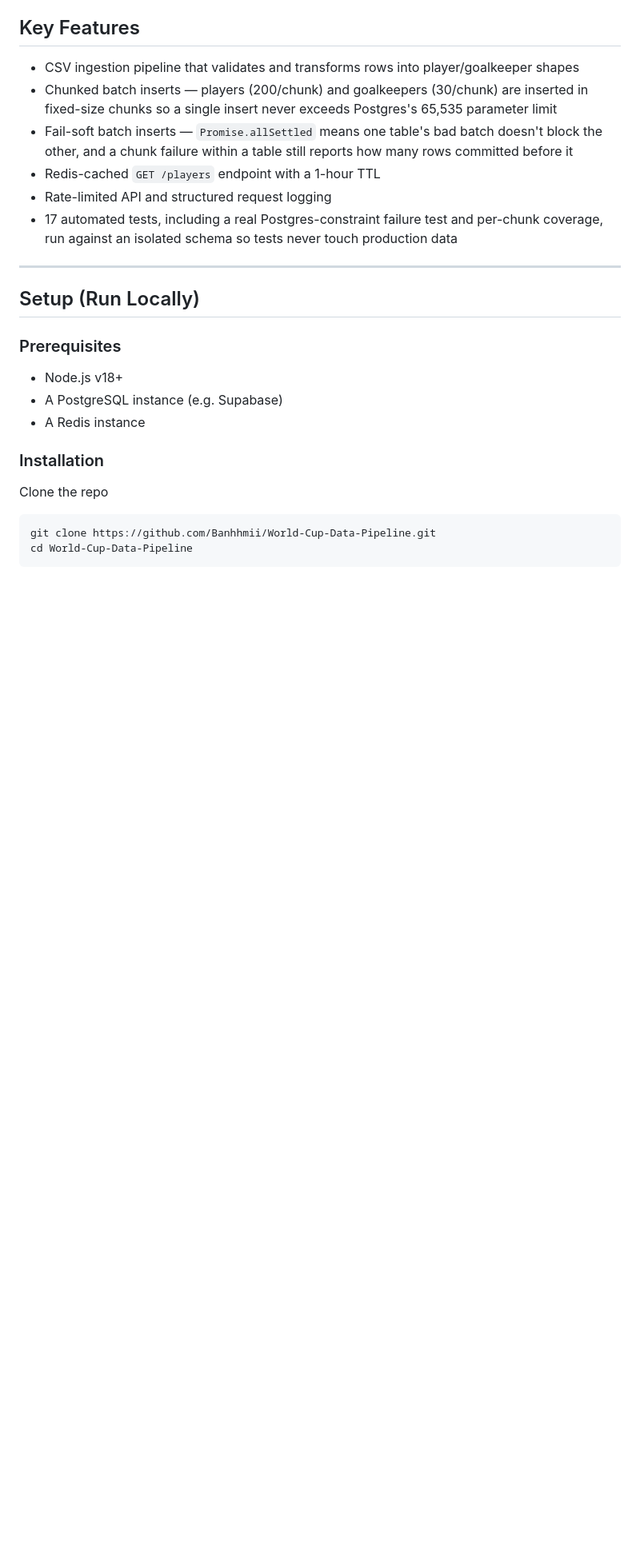
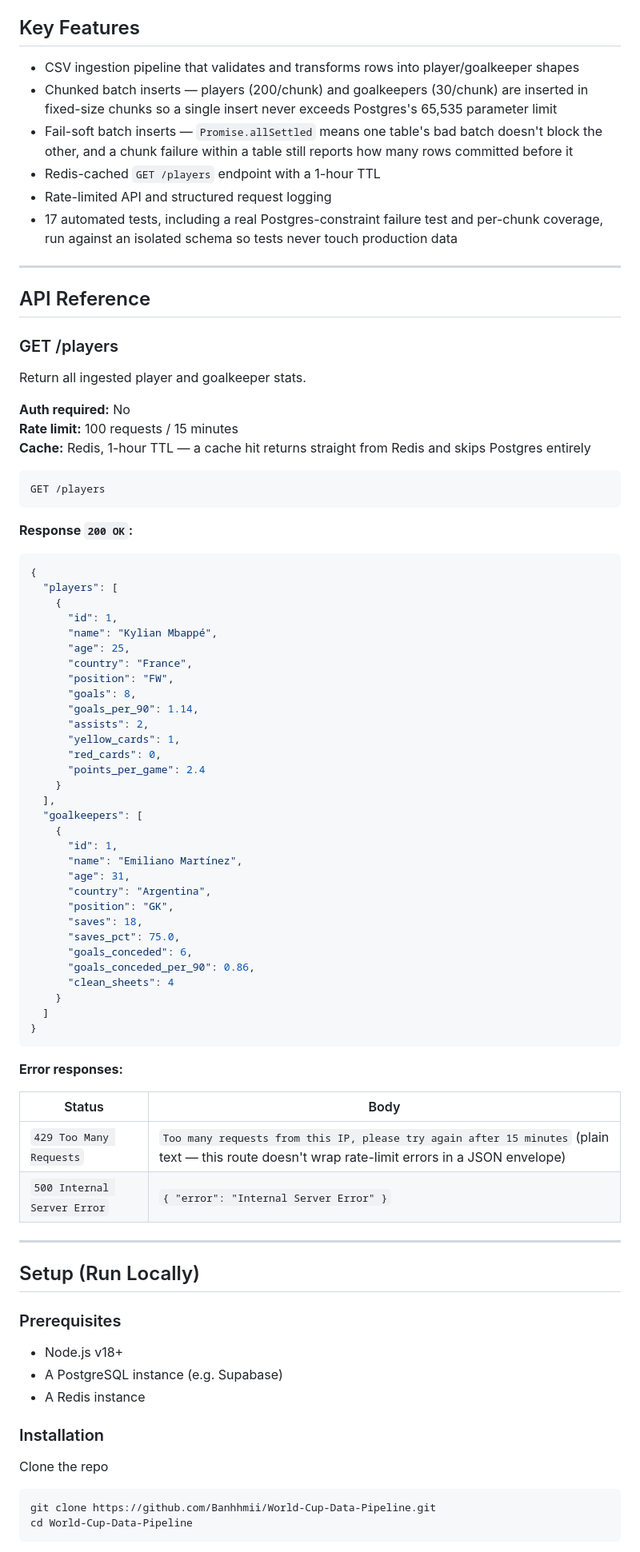
Before and after one commit to Banhhmii/World-Cup-Data-Pipeline, a Markdown page: README.md, the part around the change. Shown at 80% size. Rendered like a GitHub page; blank space fills up the shorter version.

Commit message:
docs: add GET /players API reference

````diff
--- a/README.md
+++ b/README.md
@@ -56,6 +56,65 @@ Two independent paths: a one-time/re-runnable **ingestion path** (CSV → valida
 - Redis-cached `GET /players` endpoint with a 1-hour TTL
 - Rate-limited API and structured request logging
 - 17 automated tests, including a real Postgres-constraint failure test and per-chunk coverage, run against an isolated schema so tests never touch production data
+
+---
+
+## API Reference
+
+### GET /players
+
+Return all ingested player and goalkeeper stats.
+
+**Auth required:** No
+**Rate limit:** 100 requests / 15 minutes
+**Cache:** Redis, 1-hour TTL — a cache hit returns straight from Redis and skips Postgres entirely
+
+```
+GET /players
+```
+
+**Response `200 OK`:**
+
+```json
+{
+  "players": [
+    {
+      "id": 1,
+      "name": "Kylian Mbappé",
+      "age": 25,
+      "country": "France",
+      "position": "FW",
+      "goals": 8,
+      "goals_per_90": 1.14,
+      "assists": 2,
+      "yellow_cards": 1,
+      "red_cards": 0,
+      "points_per_game": 2.4
+    }
+  ],
+  "goalkeepers": [
+    {
+      "id": 1,
+      "name": "Emiliano Martínez",
+      "age": 31,
+      "country": "Argentina",
+      "position": "GK",
+      "saves": 18,
+      "saves_pct": 75.0,
+      "goals_conceded": 6,
+      "goals_conceded_per_90": 0.86,
+      "clean_sheets": 4
+    }
+  ]
+}
+```
+
+**Error responses:**
+
+| Status | Body |
+|---|---|
+| `429 Too Many Requests` | `Too many requests from this IP, please try again after 15 minutes` (plain text — this route doesn't wrap rate-limit errors in a JSON envelope) |
+| `500 Internal Server Error` | `{ "error": "Internal Server Error" }` |
 
 ---
 
````
